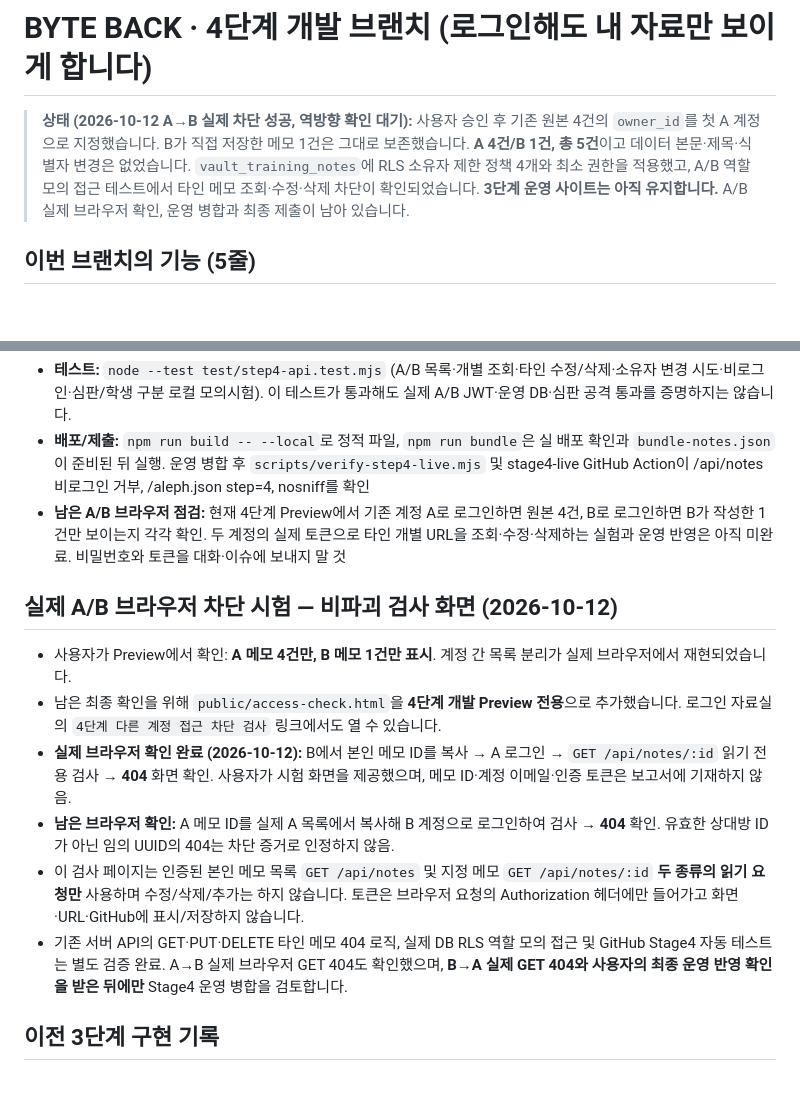
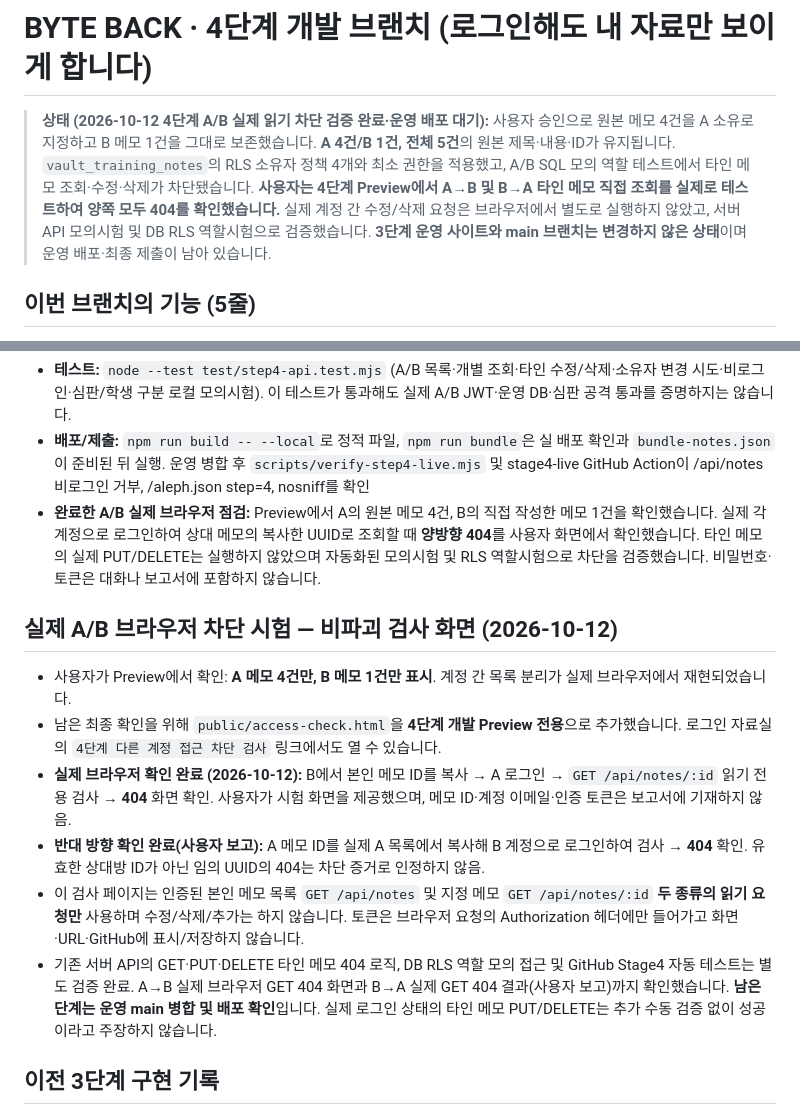
Before and after one commit to dfdfewqk/choi-bujang-secret-vault, a Markdown page: README.md, 2 parts joined by grey strips. Rendered like a GitHub page; blank space fills up the shorter version.

Commit message:
docs(stage4): record verified bidirectional real-account 404 checks, clarify pending production release

```diff
--- a/README.md
+++ b/README.md
@@ -1,6 +1,6 @@
 # BYTE BACK · 4단계 개발 브랜치 (로그인해도 내 자료만 보이게 합니다)
 
-> **상태 (2026-10-12 A→B 실제 차단 성공, 역방향 확인 대기):** 사용자 승인 후 기존 원본 4건의 `owner_id`를 첫 A 계정으로 지정했습니다. B가 직접 저장한 메모 1건은 그대로 보존했습니다. **A 4건/B 1건, 총 5건**이고 데이터 본문·제목·식별자 변경은 없었습니다. `vault_training_notes`에 RLS 소유자 제한 정책 4개와 최소 권한을 적용했고, A/B 역할 모의 접근 테스트에서 타인 메모 조회·수정·삭제 차단이 확인되었습니다. **3단계 운영 사이트는 아직 유지합니다.** A/B 실제 브라우저 확인, 운영 병합과 최종 제출이 남아 있습니다.
+> **상태 (2026-10-12 4단계 A/B 실제 읽기 차단 검증 완료·운영 배포 대기):** 사용자 승인으로 원본 메모 4건을 A 소유로 지정하고 B 메모 1건을 그대로 보존했습니다. **A 4건/B 1건, 전체 5건**의 원본 제목·내용·ID가 유지됩니다. `vault_training_notes`의 RLS 소유자 정책 4개와 최소 권한을 적용했고, A/B SQL 모의 역할 테스트에서 타인 메모 조회·수정·삭제가 차단됐습니다. **사용자는 4단계 Preview에서 A→B 및 B→A 타인 메모 직접 조회를 실제로 테스트하여 양쪽 모두 404를 확인했습니다.** 실제 계정 간 수정/삭제 요청은 브라우저에서 별도로 실행하지 않았고, 서버 API 모의시험 및 DB RLS 역할시험으로 검증했습니다. **3단계 운영 사이트와 main 브랜치는 변경하지 않은 상태**이며 운영 배포·최종 제출이 남아 있습니다.
 
 ## 이번 브랜치의 기능 (5줄)
 
@@ -37,16 +37,16 @@
 - **중요:** 서버는 `service_role`을 사용하므로 RLS를 우회할 수 있습니다. 새 API의 원자적 `.eq('owner_id',verified.userId)` 검사를 제거하면 안 됩니다.
 - **테스트:** `node --test test/step4-api.test.mjs` (A/B 목록·개별 조회·타인 수정/삭제·소유자 변경 시도·비로그인·심판/학생 구분 로컬 모의시험). 이 테스트가 통과해도 실제 A/B JWT·운영 DB·심판 공격 통과를 증명하지는 않습니다.
 - **배포/제출:** `npm run build -- --local`로 정적 파일, `npm run bundle`은 실 배포 확인과 `bundle-notes.json`이 준비된 뒤 실행. 운영 병합 후 `scripts/verify-step4-live.mjs` 및 stage4-live GitHub Action이 /api/notes 비로그인 거부, /aleph.json step=4, nosniff를 확인
-- **남은 A/B 브라우저 점검:** 현재 4단계 Preview에서 기존 계정 A로 로그인하면 원본 4건, B로 로그인하면 B가 작성한 1건만 보이는지 각각 확인. 두 계정의 실제 토큰으로 타인 개별 URL을 조회·수정·삭제하는 실험과 운영 반영은 아직 미완료. 비밀번호와 토큰을 대화·이슈에 보내지 말 것
+- **완료한 A/B 실제 브라우저 점검:** Preview에서 A의 원본 메모 4건, B의 직접 작성한 메모 1건을 확인했습니다. 실제 각 계정으로 로그인하여 상대 메모의 복사한 UUID로 조회할 때 **양방향 404**를 사용자 화면에서 확인했습니다. 타인 메모의 실제 PUT/DELETE는 실행하지 않았으며 자동화된 모의시험 및 RLS 역할시험으로 차단을 검증했습니다. 비밀번호·토큰은 대화나 보고서에 포함하지 않습니다.
 
 ## 실제 A/B 브라우저 차단 시험 — 비파괴 검사 화면 (2026-10-12)
 
 - 사용자가 Preview에서 확인: **A 메모 4건만, B 메모 1건만 표시**. 계정 간 목록 분리가 실제 브라우저에서 재현되었습니다.
 - 남은 최종 확인을 위해 `public/access-check.html`을 **4단계 개발 Preview 전용**으로 추가했습니다. 로그인 자료실의 `4단계 다른 계정 접근 차단 검사` 링크에서도 열 수 있습니다.
 - **실제 브라우저 확인 완료 (2026-10-12):** B에서 본인 메모 ID를 복사 → A 로그인 → `GET /api/notes/:id` 읽기 전용 검사 → **404** 화면 확인. 사용자가 시험 화면을 제공했으며, 메모 ID·계정 이메일·인증 토큰은 보고서에 기재하지 않음.
-- **남은 브라우저 확인:** A 메모 ID를 실제 A 목록에서 복사해 B 계정으로 로그인하여 검사 → **404** 확인. 유효한 상대방 ID가 아닌 임의 UUID의 404는 차단 증거로 인정하지 않음.
+- **반대 방향 확인 완료(사용자 보고):** A 메모 ID를 실제 A 목록에서 복사해 B 계정으로 로그인하여 검사 → **404** 확인. 유효한 상대방 ID가 아닌 임의 UUID의 404는 차단 증거로 인정하지 않음.
 - 이 검사 페이지는 인증된 본인 메모 목록 `GET /api/notes` 및 지정 메모 `GET /api/notes/:id` **두 종류의 읽기 요청만** 사용하며 수정/삭제/추가는 하지 않습니다. 토큰은 브라우저 요청의 Authorization 헤더에만 들어가고 화면·URL·GitHub에 표시/저장하지 않습니다.
-- 기존 서버 API의 GET·PUT·DELETE 타인 메모 404 로직, 실제 DB RLS 역할 모의 접근 및 GitHub Stage4 자동 테스트는 별도 검증 완료. A→B 실제 브라우저 GET 404도 확인했으며, **B→A 실제 GET 404와 사용자의 최종 운영 반영 확인을 받은 뒤에만** Stage4 운영 병합을 검토합니다.
+- 기존 서버 API의 GET·PUT·DELETE 타인 메모 404 로직, DB RLS 역할 모의 접근 및 GitHub Stage4 자동 테스트는 별도 검증 완료. A→B 실제 브라우저 GET 404 화면과 B→A 실제 GET 404 결과(사용자 보고)까지 확인했습니다. **남은 단계는 운영 main 병합 및 배포 확인**입니다. 실제 로그인 상태의 타인 메모 PUT/DELETE는 추가 수동 검증 없이 성공이라고 주장하지 않습니다.
 
 ## 이전 3단계 구현 기록
 
```
